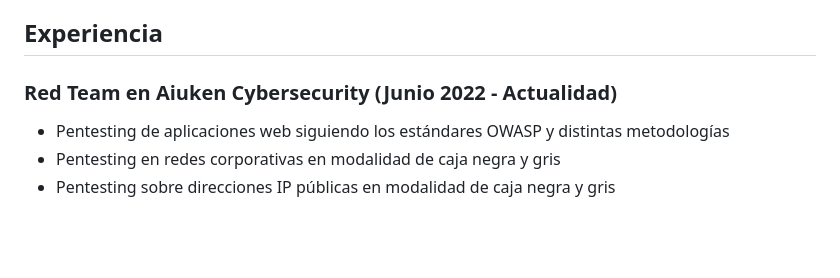
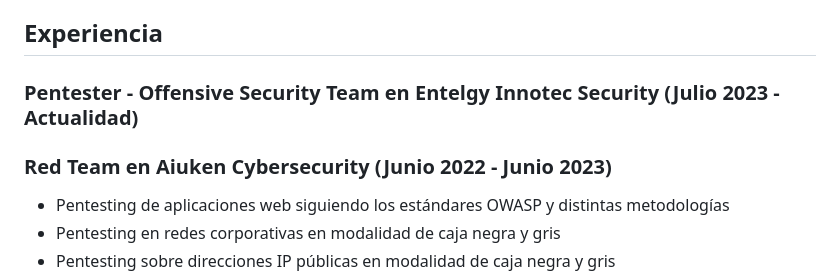
Before and after one commit to mxngel/mxngel.github.io, a Markdown page: whoami.md, the part around the change. GitHub-like rendering; blank space fills up the shorter version.

```diff
--- a/whoami.md
+++ b/whoami.md
@@ -9,7 +9,8 @@ He conseguido las siguientes certificaciones que avalan mi trabajo, conocimiento
 *   Certificaciones varias de distintos fabricantes
 *   Cursos varios
 ## Experiencia
-### Red Team en Aiuken Cybersecurity (Junio 2022 - Actualidad)
+### Pentester - Offensive Security Team en Entelgy Innotec Security (Julio 2023 - Actualidad)
+### Red Team en Aiuken Cybersecurity (Junio 2022 - Junio 2023)
 *   Pentesting de aplicaciones web siguiendo los estándares OWASP y distintas metodologías
 *   Pentesting en redes corporativas en modalidad de caja negra y gris
 *   Pentesting sobre direcciones IP públicas en modalidad de caja negra y gris
```
